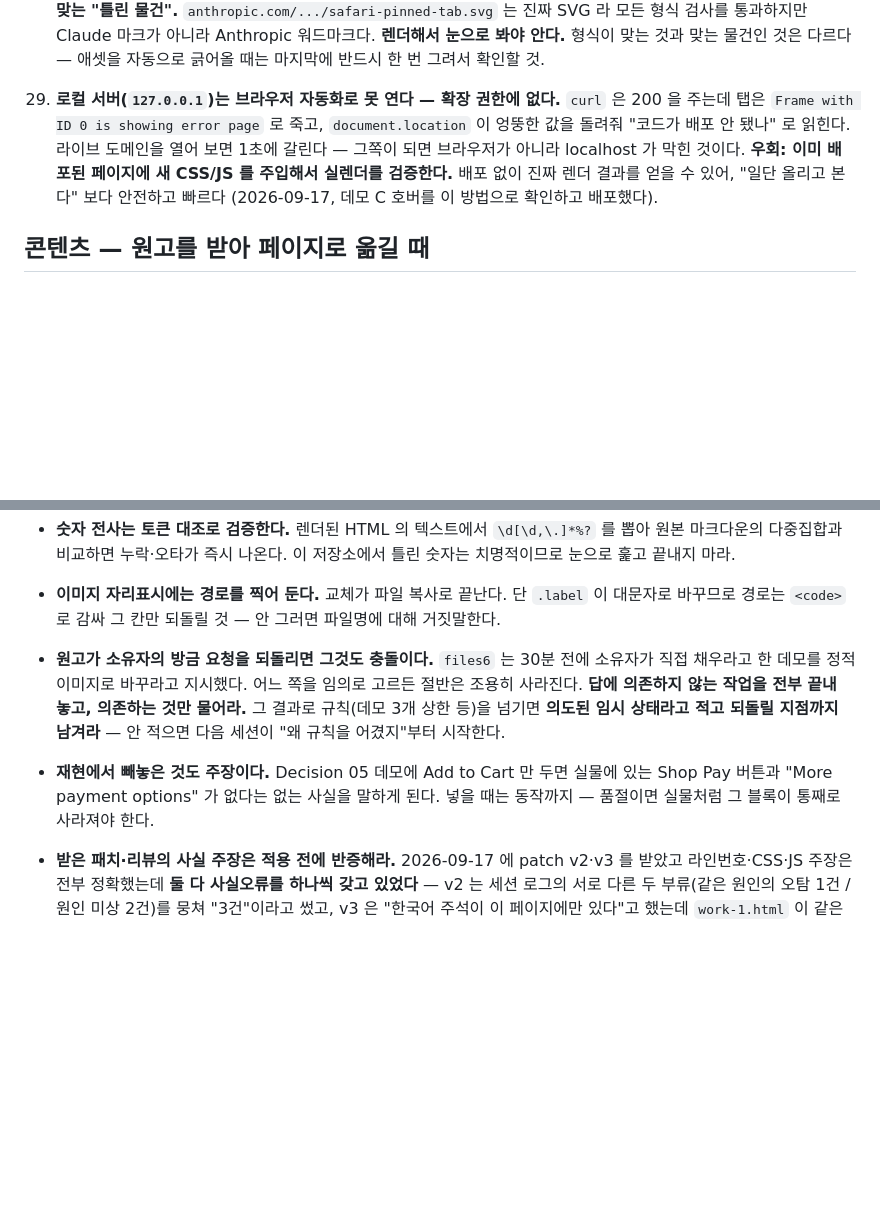
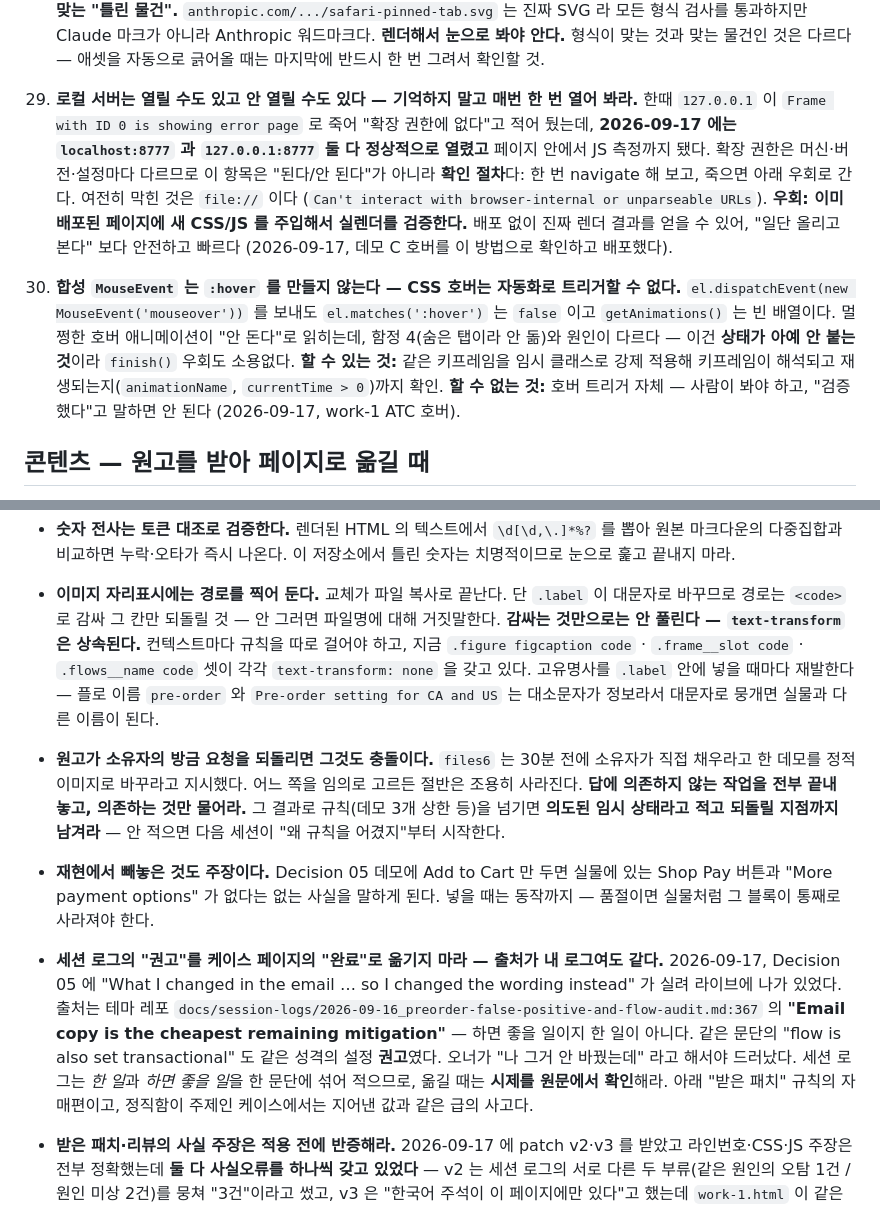
Before and after one commit to Hannnnnnnnnnnn/Hannnnnnnnnnnn.github.io, a Markdown page: CLAUDE.md, 2 parts joined by grey strips. GitHub-like rendering; blank space fills up the shorter version.

```diff
--- a/CLAUDE.md
+++ b/CLAUDE.md
@@ -239,13 +239,24 @@ diff** 였고 완전히 비어 있어서 로컬 중복 커밋을 버리고 `rese
    형식이 맞는 것과 맞는 물건인 것은 다르다 — 애셋을 자동으로 긁어올 때는 마지막에
    반드시 한 번 그려서 확인할 것.
 
-29. **로컬 서버(`127.0.0.1`)는 브라우저 자동화로 못 연다 — 확장 권한에 없다.** `curl` 은
-    200 을 주는데 탭은 `Frame with ID 0 is showing error page` 로 죽고, `document.location`
-    이 엉뚱한 값을 돌려줘 "코드가 배포 안 됐나" 로 읽힌다. 라이브 도메인을 열어 보면 1초에
-    갈린다 — 그쪽이 되면 브라우저가 아니라 localhost 가 막힌 것이다.
+29. **로컬 서버는 열릴 수도 있고 안 열릴 수도 있다 — 기억하지 말고 매번 한 번 열어 봐라.**
+    한때 `127.0.0.1` 이 `Frame with ID 0 is showing error page` 로 죽어 "확장 권한에 없다"고
+    적어 뒀는데, **2026-09-17 에는 `localhost:8777` 과 `127.0.0.1:8777` 둘 다 정상적으로
+    열렸고** 페이지 안에서 JS 측정까지 됐다. 확장 권한은 머신·버전·설정마다 다르므로 이 항목은
+    "된다/안 된다"가 아니라 **확인 절차**다: 한 번 navigate 해 보고, 죽으면 아래 우회로 간다.
+    여전히 막힌 것은 `file://` 이다 (`Can't interact with browser-internal or unparseable URLs`).
     **우회: 이미 배포된 페이지에 새 CSS/JS 를 주입해서 실렌더를 검증한다.** 배포 없이
     진짜 렌더 결과를 얻을 수 있어, "일단 올리고 본다" 보다 안전하고 빠르다 (2026-09-17,
     데모 C 호버를 이 방법으로 확인하고 배포했다).
+
+30. **합성 `MouseEvent` 는 `:hover` 를 만들지 않는다 — CSS 호버는 자동화로 트리거할 수 없다.**
+    `el.dispatchEvent(new MouseEvent('mouseover'))` 를 보내도 `el.matches(':hover')` 는
+    `false` 이고 `getAnimations()` 는 빈 배열이다. 멀쩡한 호버 애니메이션이 "안 돈다"로
+    읽히는데, 함정 4(숨은 탭이라 안 돎)와 원인이 다르다 — 이건 **상태가 아예 안 붙는 것**이라
+    `finish()` 우회도 소용없다.
+    **할 수 있는 것:** 같은 키프레임을 임시 클래스로 강제 적용해 키프레임이 해석되고
+    재생되는지(`animationName`, `currentTime > 0`)까지 확인. **할 수 없는 것:** 호버 트리거
+    자체 — 사람이 봐야 하고, "검증했다"고 말하면 안 된다 (2026-09-17, work-1 ATC 호버).
 
 ## 콘텐츠 — 원고를 받아 페이지로 옮길 때
 
@@ -263,6 +274,11 @@ diff** 였고 완전히 비어 있어서 로컬 중복 커밋을 버리고 `rese
   치명적이므로 눈으로 훑고 끝내지 마라.
 - **이미지 자리표시에는 경로를 찍어 둔다.** 교체가 파일 복사로 끝난다. 단 `.label` 이 대문자로
   바꾸므로 경로는 `<code>` 로 감싸 그 칸만 되돌릴 것 — 안 그러면 파일명에 대해 거짓말한다.
+  **감싸는 것만으로는 안 풀린다 — `text-transform` 은 상속된다.** 컨텍스트마다 규칙을 따로
+  걸어야 하고, 지금 `.figure figcaption code` · `.frame__slot code` · `.flows__name code`
+  셋이 각각 `text-transform: none` 을 갖고 있다. 고유명사를 `.label` 안에 넣을 때마다
+  재발한다 — 플로 이름 `pre-order` 와 `Pre-order setting for CA and US` 는 대소문자가
+  정보라서 대문자로 뭉개면 실물과 다른 이름이 된다.
 
 - **원고가 소유자의 방금 요청을 되돌리면 그것도 충돌이다.** `files6` 는 30분 전에 소유자가
   직접 채우라고 한 데모를 정적 이미지로 바꾸라고 지시했다. 어느 쪽을 임의로 고르든 절반은
@@ -272,6 +288,15 @@ diff** 였고 완전히 비어 있어서 로컬 중복 커밋을 버리고 `rese
 - **재현에서 빼놓은 것도 주장이다.** Decision 05 데모에 Add to Cart 만 두면 실물에 있는
   Shop Pay 버튼과 "More payment options" 가 없다는 없는 사실을 말하게 된다. 넣을 때는
   동작까지 — 품절이면 실물처럼 그 블록이 통째로 사라져야 한다.
+- **세션 로그의 "권고"를 케이스 페이지의 "완료"로 옮기지 마라 — 출처가 내 로그여도 같다.**
+  2026-09-17, Decision 05 에 "What I changed in the email … so I changed the wording
+  instead" 가 실려 라이브에 나가 있었다. 출처는 테마 레포
+  `docs/session-logs/2026-09-16_preorder-false-positive-and-flow-audit.md:367` 의
+  **"Email copy is the cheapest remaining mitigation"** — 하면 좋을 일이지 한 일이 아니다.
+  같은 문단의 "flow is also set transactional" 도 같은 성격의 설정 **권고**였다. 오너가
+  "나 그거 안 바꿨는데" 라고 해서야 드러났다. 세션 로그는 *한 일*과 *하면 좋을 일*을 한 문단에
+  섞어 적으므로, 옮길 때는 **시제를 원문에서 확인**해라. 아래 "받은 패치" 규칙의 자매편이고,
+  정직함이 주제인 케이스에서는 지어낸 값과 같은 급의 사고다.
 - **받은 패치·리뷰의 사실 주장은 적용 전에 반증해라.** 2026-09-17 에 patch v2·v3 를 받았고
   라인번호·CSS·JS 주장은 전부 정확했는데 **둘 다 사실오류를 하나씩 갖고 있었다** — v2 는
   세션 로그의 서로 다른 두 부류(같은 원인의 오탐 1건 / 원인 미상 2건)를 뭉쳐 "3건"이라고 썼고,
```
Also changed, not shown: docs/session-logs/2026-09-17_work1-cta-hover-work3-flows.md (added, +111 -0 lines).
